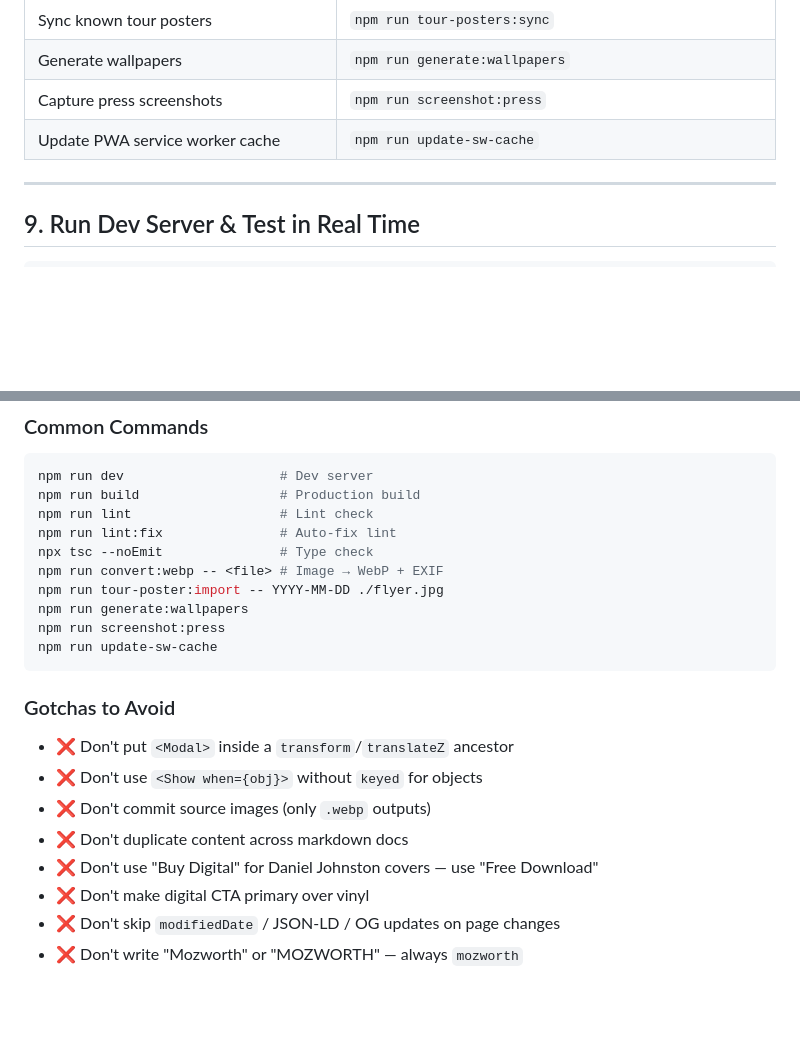
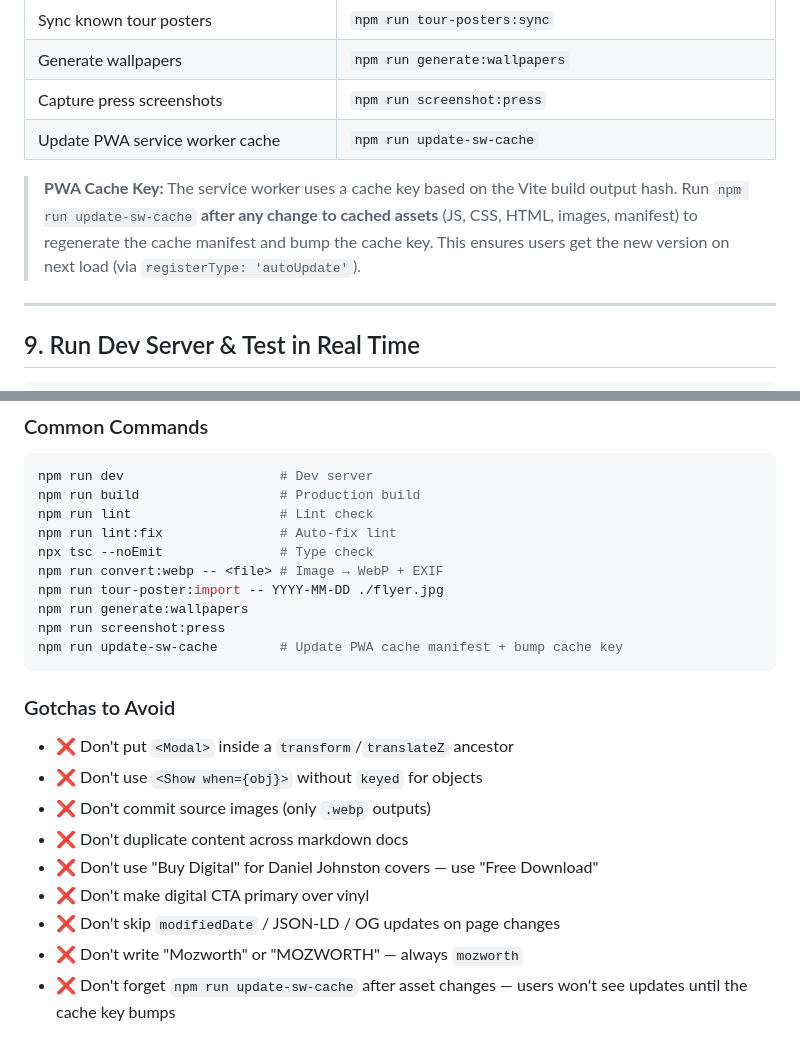
Before and after one commit to bozzltron/mozworth.music, a Markdown page: RUNBOOK.md, 2 parts joined by grey strips. GitHub-like rendering; blank space fills up the shorter version.

Commit message:
docs(runbook): add PWA cache key update guidance

````diff
--- a/RUNBOOK.md
+++ b/RUNBOOK.md
@@ -130,6 +130,8 @@ Before writing code, confirm:
 | Generate wallpapers | `npm run generate:wallpapers` |
 | Capture press screenshots | `npm run screenshot:press` |
 | Update PWA service worker cache | `npm run update-sw-cache` |
+
+> **PWA Cache Key:** The service worker uses a cache key based on the Vite build output hash. Run `npm run update-sw-cache` **after any change to cached assets** (JS, CSS, HTML, images, manifest) to regenerate the cache manifest and bump the cache key. This ensures users get the new version on next load (via `registerType: 'autoUpdate'`).
 
 ---
 
@@ -279,7 +281,7 @@ npm run convert:webp -- <file> # Image → WebP + EXIF
 npm run tour-poster:import -- YYYY-MM-DD ./flyer.jpg
 npm run generate:wallpapers
 npm run screenshot:press
-npm run update-sw-cache
+npm run update-sw-cache        # Update PWA cache manifest + bump cache key
 ```
 
 ### Gotchas to Avoid
@@ -291,3 +293,4 @@ npm run update-sw-cache
 - ❌ Don't make digital CTA primary over vinyl
 - ❌ Don't skip `modifiedDate` / JSON-LD / OG updates on page changes
 - ❌ Don't write "Mozworth" or "MOZWORTH" — always `mozworth`
+- ❌ Don't forget `npm run update-sw-cache` after asset changes — users won't see updates until the cache key bumps
````
